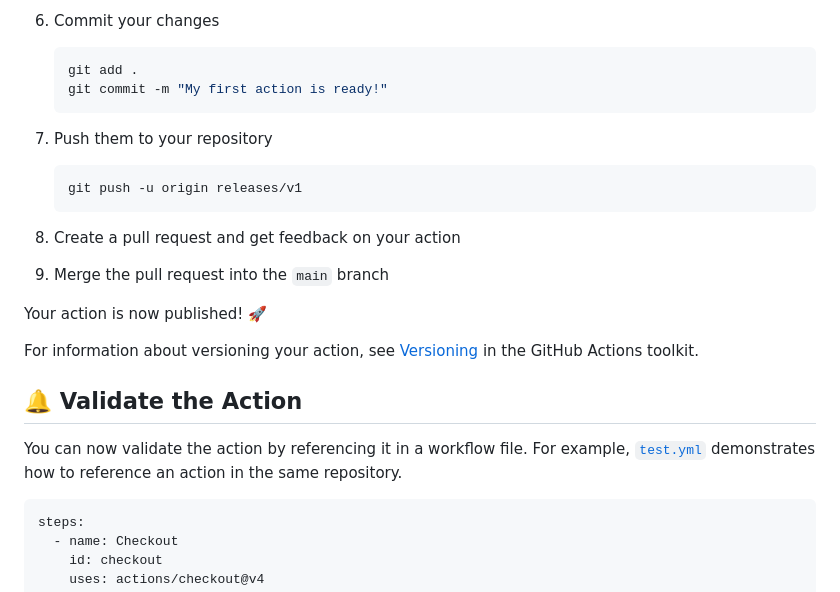
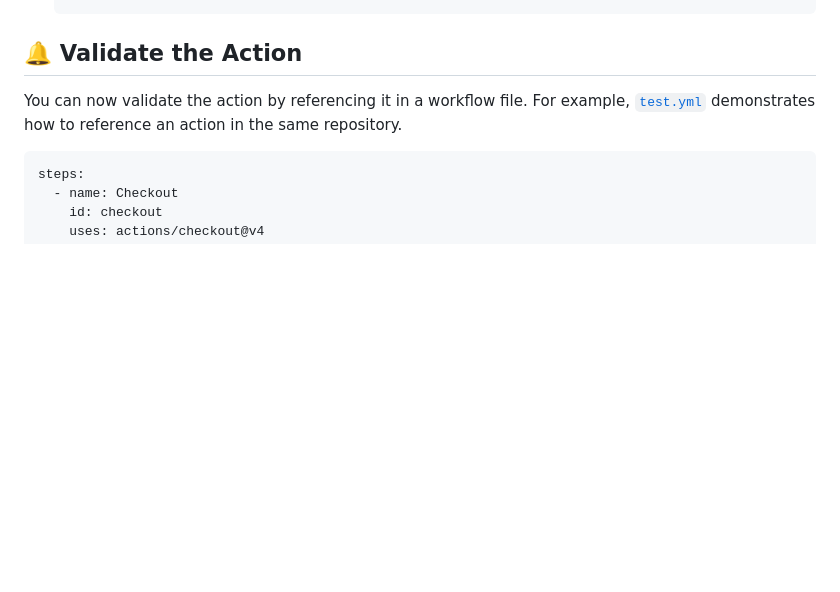
Before and after one commit to stairwaytowonderland/typescript-action-template, a Markdown page: README.md, the part around one of its changes. GitHub-like rendering; blank space fills up the shorter version.

Commit message:
docs: update README [skip ci]

````diff
--- a/README.md
+++ b/README.md
@@ -302,24 +214,3 @@ There are a few things to keep in mind when writing your action code:
-1. Commit your changes
-
-   ```bash
-   git add .
-   git commit -m "My first action is ready!"
-   ```
-
-1. Push them to your repository
-
-   ```bash
-   git push -u origin releases/v1
-   ```
-
-1. Create a pull request and get feedback on your action
-1. Merge the pull request into the `main` branch
-
-Your action is now published! :rocket:
-
-For information about versioning your action, see
-[Versioning](https://github.com/actions/toolkit/blob/main/docs/action-versioning.md)
-in the GitHub Actions toolkit.
 
 ## :bell: Validate the Action
 
````
Also changed, not shown: other parts of README.md (+7 -95 lines).
